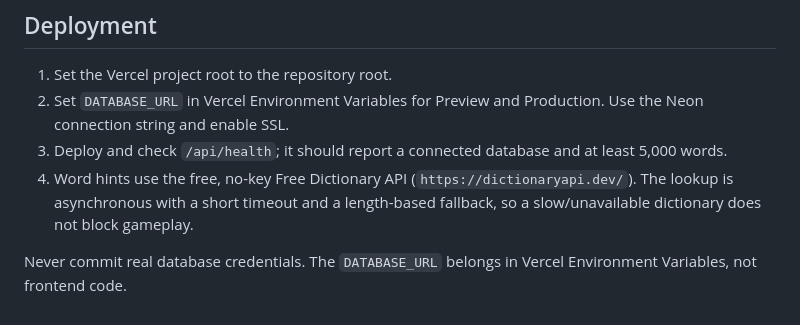
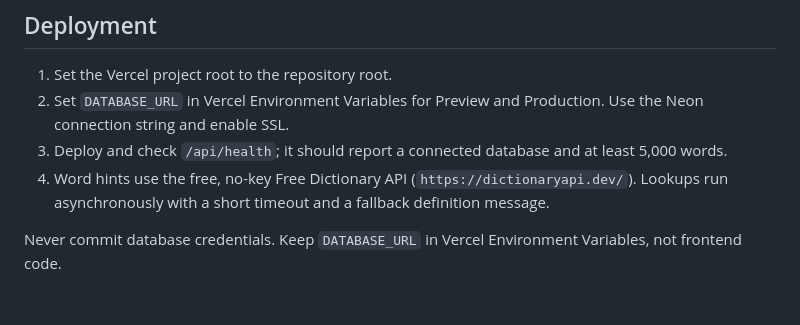
Before and after one commit to mibrahimzia/web-based-hangman-game, a Markdown page: README-HANGMAN.md, the part around one of its changes. Drawn GitHub-style.

```diff
--- a/README-HANGMAN.md
+++ b/README-HANGMAN.md
@@ -54,6 +60,6 @@ The browser displays the masked word and keyboard, sends one-letter guesses, and
 1. Set the Vercel project root to the repository root.
 2. Set `DATABASE_URL` in Vercel Environment Variables for Preview and Production. Use the Neon connection string and enable SSL.
 3. Deploy and check `/api/health`; it should report a connected database and at least 5,000 words.
-4. Word hints use the free, no-key Free Dictionary API (`https://dictionaryapi.dev/`). The lookup is asynchronous with a short timeout and a length-based fallback, so a slow/unavailable dictionary does not block gameplay.
+4. Word hints use the free, no-key Free Dictionary API (`https://dictionaryapi.dev/`). Lookups run asynchronously with a short timeout and a fallback definition message.
 
-Never commit real database credentials. The `DATABASE_URL` belongs in Vercel Environment Variables, not frontend code.
+Never commit database credentials. Keep `DATABASE_URL` in Vercel Environment Variables, not frontend code.
```
Also changed, not shown: other parts of README-HANGMAN.md (+41 -35 lines).
